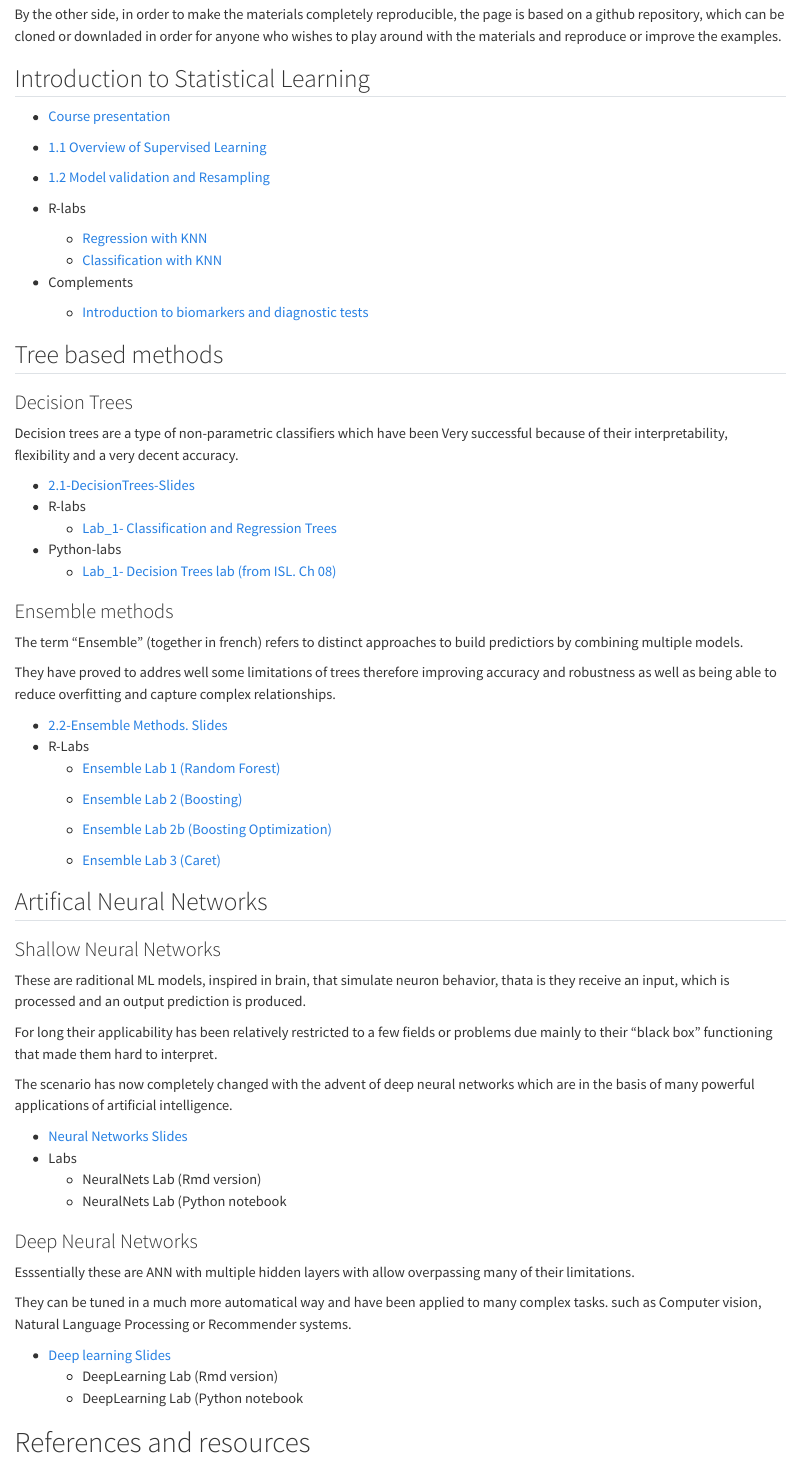
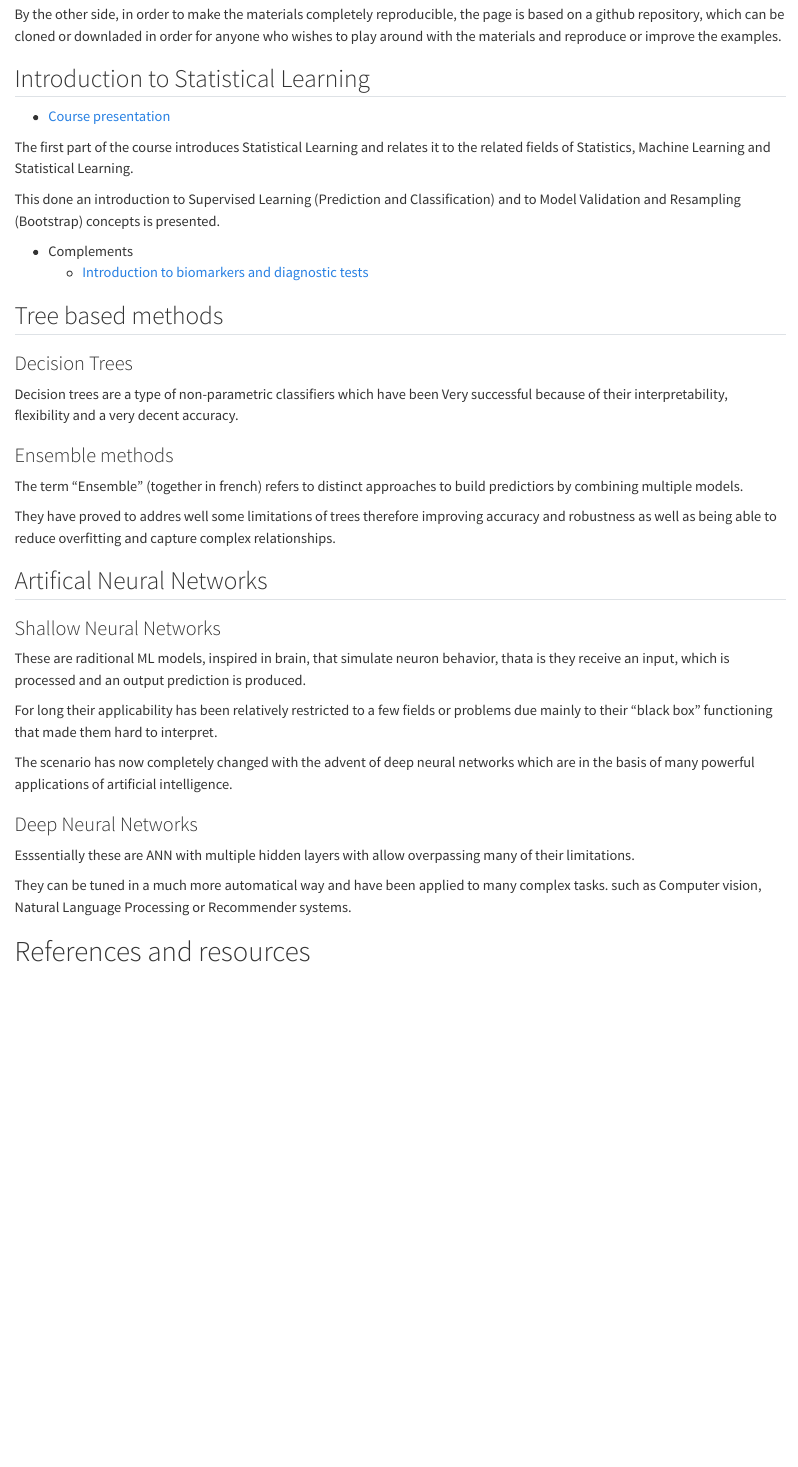
Before and after one commit to ASPteaching/Intro2StatisticalLearning, a Quarto document (index.qmd): the page in a window 1100 px wide, from 400 px down. Rendered offline with R 4.5, knitr and Pandoc in place of Quarto, with nearby package versions.

```diff
--- a/_quarto.yml
+++ b/_quarto.yml
@@ -54,10 +54,10 @@
           - href: C3.2-Introduction_to_Deep_Learning-Slides.qmd
             text: Deep Learning
 
-      - section: "Resources"
-        contents:
-          - href: references.qmd
-            text: References
+      # - section: "Resources"
+      #   contents:
+      #     - href: references.qmd
+      #       text: References
 #
 # format:
 #   html:
--- a/index.qmd
+++ b/index.qmd
@@ -24,12 +24,16 @@
 
 - [Course presentation](C0-Intro2StatLearn-PD_AS.qmd)
 
-- [1.1 Overview of Supervised Learning](C1.1-SupervisedLearning-PD_AS.qmd)
-- [1.2 Model validation and Resampling](C1.2-Model_validation_and_Resampling.qmd)
+The first part of the course introduces Statistical Learning and relates it to the related fields of Statistics, Machine Learning and Statistical Learning.
 
-- R-labs
-  - [Regression with KNN](labs/Lab-C1.1-knn4regression.Rmd)
-  - [Classification with KNN](labs/Lab-C1.2-knn4classification)
+This done an introduction to Supervised Learning (Prediction and Classification) and to Model Validation and Resampling (Bootstrap) concepts is presented.
+
+<!-- - [1.1 Overview of Supervised Learning](C1.1-SupervisedLearning-PD_AS.qmd) -->
+<!-- - [1.2 Model validation and Resampling](C1.2-Model_validation_and_Resampling.qmd) -->
+
+<!-- - R-labs -->
+<!--   - [Regression with KNN](labs/Lab-C1.1-knn4regression.Rmd) -->
+<!--   - [Classification with KNN](labs/Lab-C1.2-knn4classification) -->
 
 - Complements
   - [Introduction to biomarkers and diagnostic tests](FromBiomarker2DiagnosticTests.pdf)
@@ -40,11 +44,11 @@
 
 Decision trees are a type of non-parametric classifiers which have been Very successful because of their interpretability, flexibility and a very decent accuracy.
 
-- [2.1-DecisionTrees-Slides](2.1-DecisionTrees-Slides.qmd)
-- R-labs
-    - [Lab_1- Classification and Regression Trees](CART-Examples.html)
-- Python-labs
-    - [Lab_1- Decision Trees lab (from ISL. Ch 08)](ISLch08-baggboost-lab.ipynb)
+<!-- - [2.1-DecisionTrees-Slides](2.1-DecisionTrees-Slides.qmd) -->
+<!-- - R-labs -->
+<!--     - [Lab_1- Classification and Regression Trees](CART-Examples.html) -->
+<!-- - Python-labs -->
+<!--     - [Lab_1- Decision Trees lab (from ISL. Ch 08)](ISLch08-baggboost-lab.ipynb) -->
 
 ### Ensemble methods
 
@@ -52,13 +56,13 @@
 
 They have proved to addres well some limitations of trees therefore improving accuracy and robustness as well as being able to reduce overfitting and capture complex relationships.
 
-- [2.2-Ensemble Methods. Slides](C2.2-Ensemble_Methods-Slides.qmd)
-- R-Labs
-  - [Ensemble Lab 1 (Random Forest)](labs/Lab-C.2.4-Ensembles-1RF.qmd)
-  - [Ensemble Lab 2 (Boosting)](Lab-C.2.4-Boosting.qmd)
-  - [Ensemble Lab 2b (Boosting Optimization)](Lab-C.2.4b-BoostingOptimization.qmd)
+<!-- - [2.2-Ensemble Methods. Slides](C2.2-Ensemble_Methods-Slides.qmd) -->
+<!-- - R-Labs -->
+<!--   - [Ensemble Lab 1 (Random Forest)](labs/Lab-C.2.4-Ensembles-1RF.qmd) -->
+<!--   - [Ensemble Lab 2 (Boosting)](Lab-C.2.4-Boosting.qmd) -->
+<!--   - [Ensemble Lab 2b (Boosting Optimization)](Lab-C.2.4b-BoostingOptimization.qmd) -->
 
-  - [Ensemble Lab 3 (Caret)](The-caret_package.qmd)
+<!--   - [Ensemble Lab 3 (Caret)](The-caret_package.qmd) -->
 
 
 ## Artifical Neural Networks
@@ -71,10 +75,10 @@
 
 The scenario has now completely changed with the advent of deep neural networks which are in the basis of many powerful applications of artificial intelligence.
 
-- [Neural Networks Slides](C3.1-Introduction_to_ANN-Slides.qmd)
-- Labs
-  - NeuralNets Lab (Rmd version)
-  - NeuralNets Lab (Python notebook
+<!-- - [Neural Networks Slides](C3.1-Introduction_to_ANN-Slides.qmd) -->
+<!-- - Labs -->
+<!--   - NeuralNets Lab (Rmd version) -->
+<!--   - NeuralNets Lab (Python notebook -->
 
 ### Deep Neural Networks
 
@@ -82,9 +86,9 @@
 
 They can be tuned in a much more automatical way and have been applied to many complex tasks. such as Computer vision, Natural Language Processing or Recommender systems.
 
-- [Deep learning Slides](C3.2-Introduction_to_Deep_Learning-Slides.qmd)
-  - DeepLearning Lab (Rmd version)
-  - DeepLearning Lab (Python notebook
+<!-- - [Deep learning Slides](C3.2-Introduction_to_Deep_Learning-Slides.qmd) -->
+<!--   - DeepLearning Lab (Rmd version) -->
+<!--   - DeepLearning Lab (Python notebook -->
 
 
 # References and resources
```
Also changed, not shown: docs/search.json, 4 other files.
